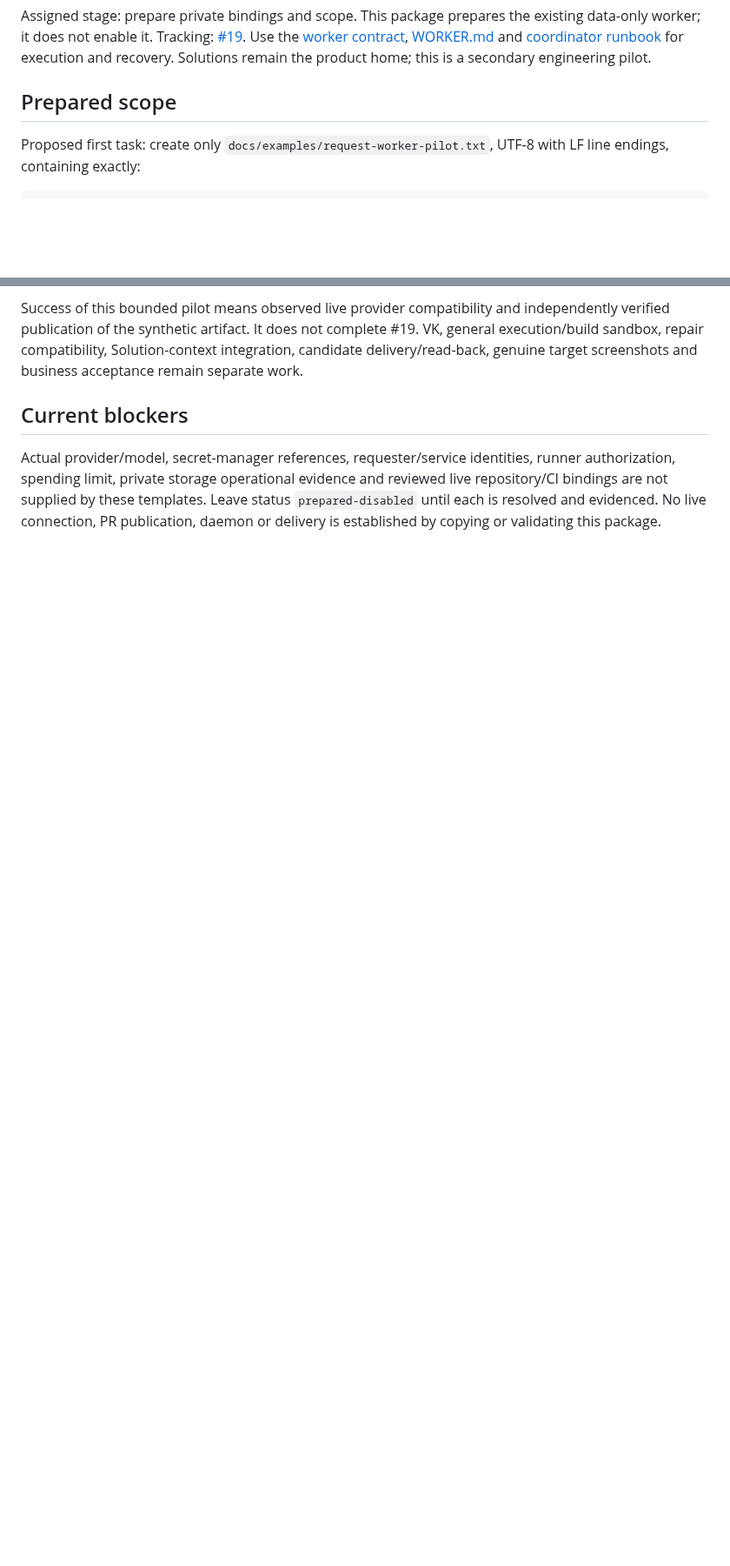
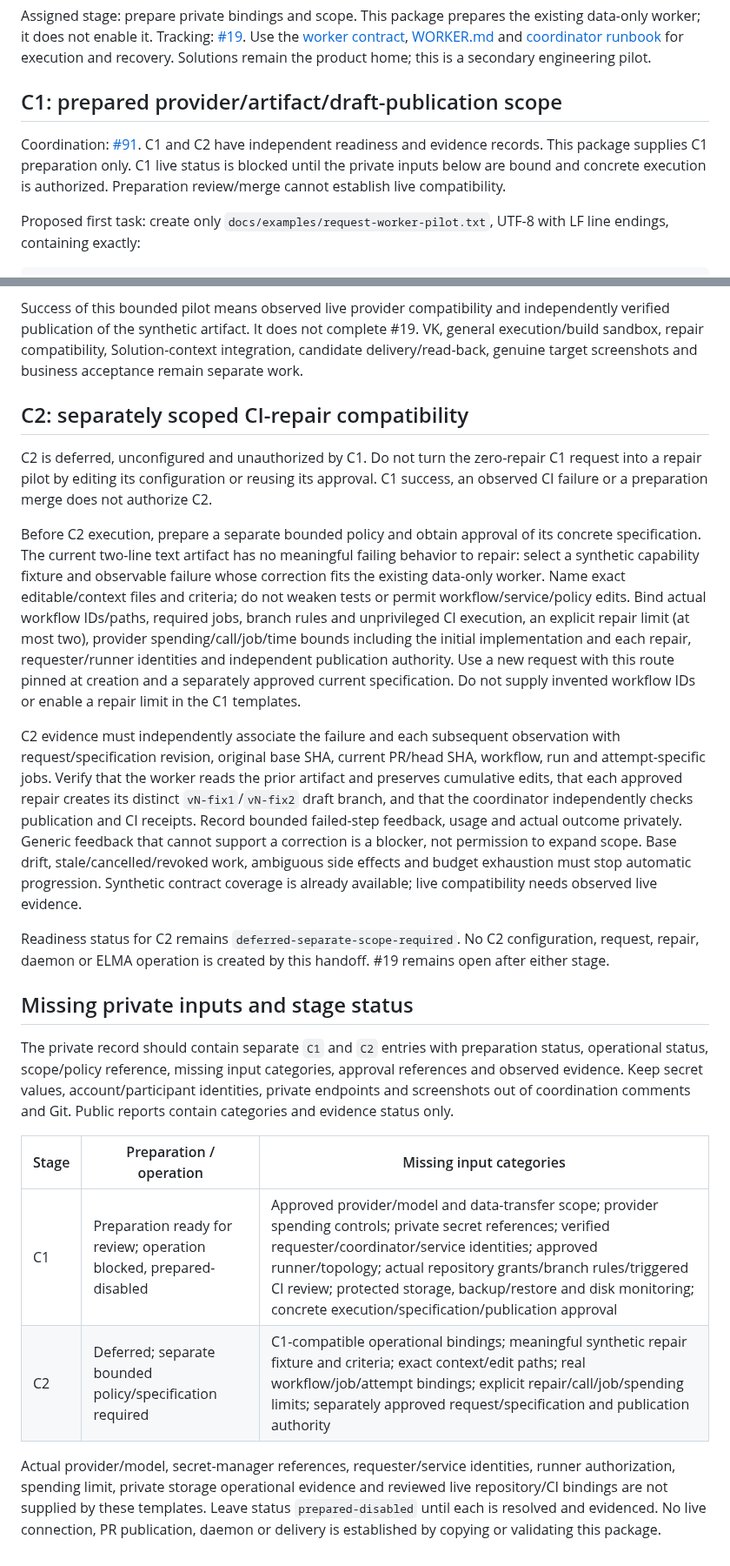
Before and after one commit to netbka/elma_wiki, a Markdown page: services/request-bot/PILOT.md, 2 parts joined by grey strips. Shown at 87% size. Drawn GitHub-style; blank space fills up the shorter version.

Commit message:
Separate C1 pilot readiness from C2 CI repair scope

```diff
--- a/services/request-bot/PILOT.md
+++ b/services/request-bot/PILOT.md
@@ -2,7 +2,9 @@
 
 Assigned stage: prepare private bindings and scope. This package prepares the existing data-only worker; it does not enable it. Tracking: [#19](https://github.com/netbka/elma_wiki/issues/19). Use the [worker contract](../../docs/contracts/request-bot.md), [WORKER.md](WORKER.md) and [coordinator runbook](README.md) for execution and recovery. Solutions remain the product home; this is a secondary engineering pilot.
 
-## Prepared scope
+## C1: prepared provider/artifact/draft-publication scope
+
+Coordination: [#91](https://github.com/netbka/elma_wiki/issues/91). C1 and C2 have independent readiness and evidence records. This package supplies C1 preparation only. C1 live status is blocked until the private inputs below are bound and concrete execution is authorized. Preparation review/merge cannot establish live compatibility.
 
 Proposed first task: create only `docs/examples/request-worker-pilot.txt`, UTF-8 with LF line endings, containing exactly:
 
@@ -61,6 +63,23 @@ Set `REQUEST_BOT_ENABLED=0` and `REQUEST_WORKER_ENABLED=0` in the preparation re
 
 Success of this bounded pilot means observed live provider compatibility and independently verified publication of the synthetic artifact. It does not complete #19. VK, general execution/build sandbox, repair compatibility, Solution-context integration, candidate delivery/read-back, genuine target screenshots and business acceptance remain separate work.
 
-## Current blockers
+## C2: separately scoped CI-repair compatibility
+
+C2 is deferred, unconfigured and unauthorized by C1. Do not turn the zero-repair C1 request into a repair pilot by editing its configuration or reusing its approval. C1 success, an observed CI failure or a preparation merge does not authorize C2.
+
+Before C2 execution, prepare a separate bounded policy and obtain approval of its concrete specification. The current two-line text artifact has no meaningful failing behavior to repair: select a synthetic capability fixture and observable failure whose correction fits the existing data-only worker. Name exact editable/context files and criteria; do not weaken tests or permit workflow/service/policy edits. Bind actual workflow IDs/paths, required jobs, branch rules and unprivileged CI execution, an explicit repair limit (at most two), provider spending/call/job/time bounds including the initial implementation and each repair, requester/runner identities and independent publication authority. Use a new request with this route pinned at creation and a separately approved current specification. Do not supply invented workflow IDs or enable a repair limit in the C1 templates.
+
+C2 evidence must independently associate the failure and each subsequent observation with request/specification revision, original base SHA, current PR/head SHA, workflow, run and attempt-specific jobs. Verify that the worker reads the prior artifact and preserves cumulative edits, that each approved repair creates its distinct `vN-fix1`/`vN-fix2` draft branch, and that the coordinator independently checks publication and CI receipts. Record bounded failed-step feedback, usage and actual outcome privately. Generic feedback that cannot support a correction is a blocker, not permission to expand scope. Base drift, stale/cancelled/revoked work, ambiguous side effects and budget exhaustion must stop automatic progression. Synthetic contract coverage is already available; live compatibility needs observed live evidence.
+
+Readiness status for C2 remains `deferred-separate-scope-required`. No C2 configuration, request, repair, daemon or ELMA operation is created by this handoff. #19 remains open after either stage.
+
+## Missing private inputs and stage status
+
+The private record should contain separate `C1` and `C2` entries with preparation status, operational status, scope/policy reference, missing input categories, approval references and observed evidence. Keep secret values, account/participant identities, private endpoints and screenshots out of coordination comments and Git. Public reports contain categories and evidence status only.
+
+| Stage | Preparation / operation | Missing input categories |
+| --- | --- | --- |
+| C1 | Preparation ready for review; operation blocked, prepared-disabled | Approved provider/model and data-transfer scope; provider spending controls; private secret references; verified requester/coordinator/service identities; approved runner/topology; actual repository grants/branch rules/triggered CI review; protected storage, backup/restore and disk monitoring; concrete execution/specification/publication approval |
+| C2 | Deferred; separate bounded policy/specification required | C1-compatible operational bindings; meaningful synthetic repair fixture and criteria; exact context/edit paths; real workflow/job/attempt bindings; explicit repair/call/job/spending limits; separately approved request/specification and publication authority |
 
 Actual provider/model, secret-manager references, requester/service identities, runner authorization, spending limit, private storage operational evidence and reviewed live repository/CI bindings are not supplied by these templates. Leave status `prepared-disabled` until each is resolved and evidenced. No live connection, PR publication, daemon or delivery is established by copying or validating this package.
```
Also changed, not shown: other parts of services/request-bot/PILOT.md (+1 -1 lines).
